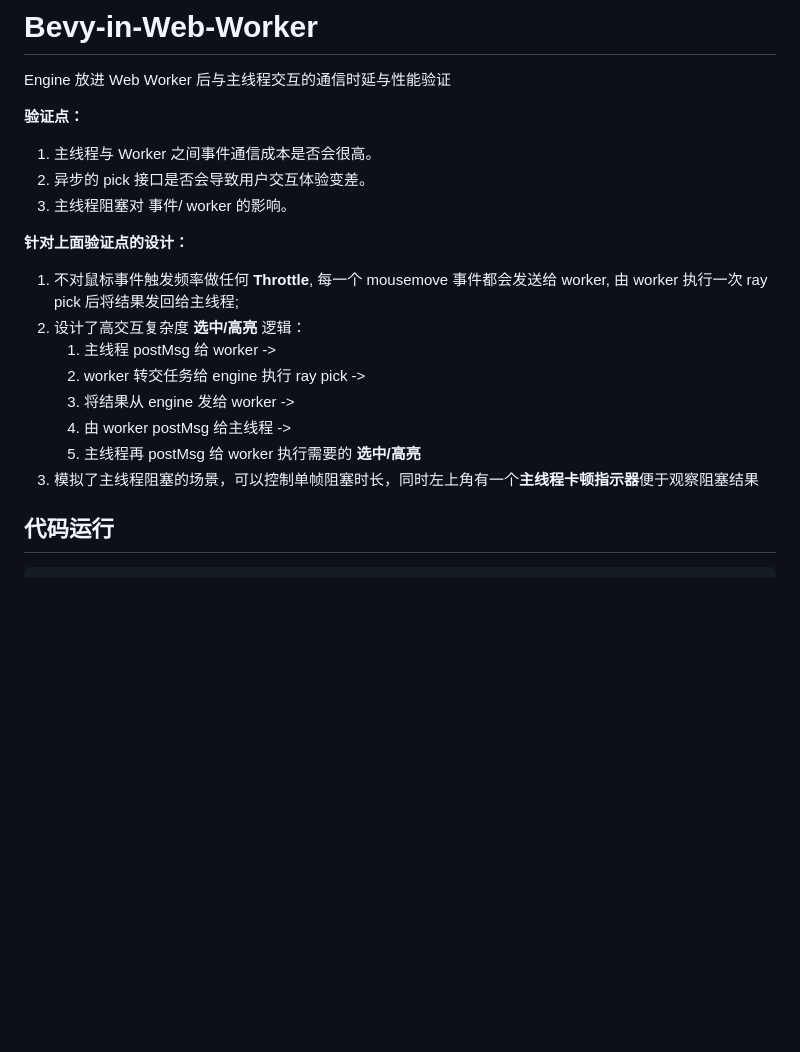
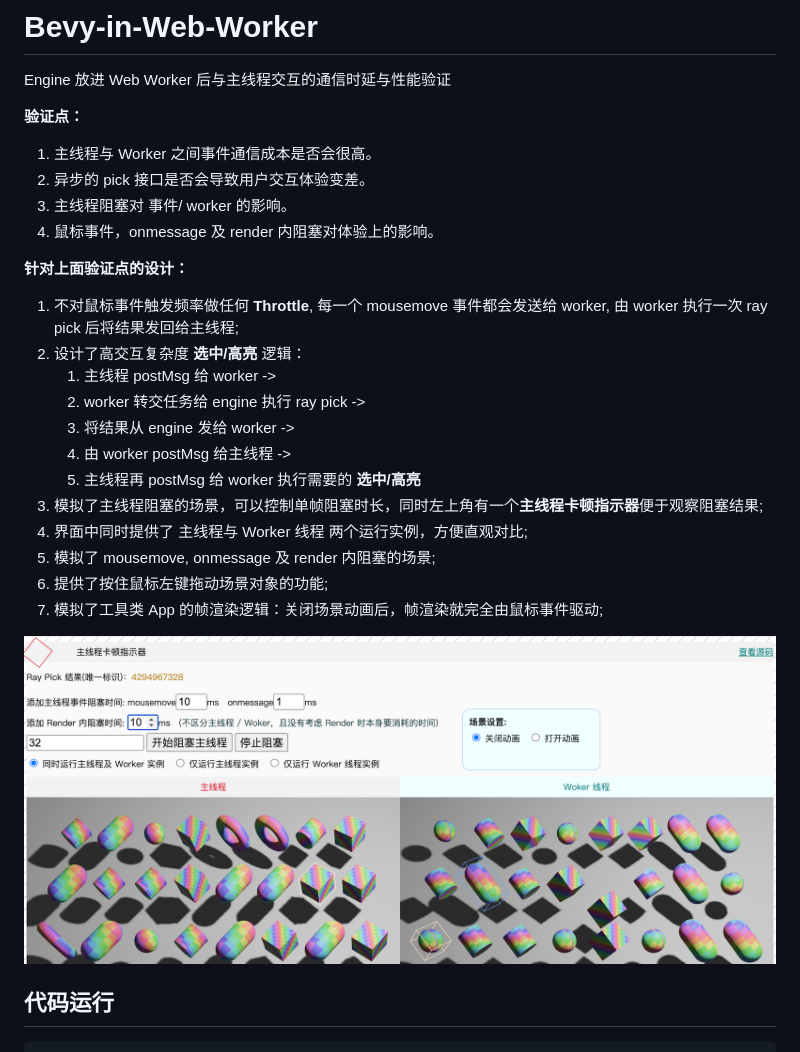
Before and after one commit to jinleili/bevy-in-web-worker, a Markdown page: README.MD, the part around the change. Drawn GitHub-style; pictures changed too: screenshot.png (added); blank space fills up the shorter version.

```diff
--- a/README.MD
+++ b/README.MD
@@ -7,6 +7,7 @@ Engine 放进 Web Worker 后与主线程交互的通信时延与性能验证
 1. 主线程与 Worker 之间事件通信成本是否会很高。
 2. 异步的 pick 接口是否会导致用户交互体验变差。
 3. 主线程阻塞对 事件/ worker 的影响。
+4. 鼠标事件，onmessage 及 render 内阻塞对体验上的影响。
 
 **针对上面验证点的设计：**
 
@@ -17,7 +18,13 @@ Engine 放进 Web Worker 后与主线程交互的通信时延与性能验证
     3. 将结果从 engine 发给 worker ->
     4. 由 worker postMsg 给主线程 ->
     5. 主线程再 postMsg 给 worker 执行需要的 **选中/高亮**
-3. 模拟了主线程阻塞的场景，可以控制单帧阻塞时长，同时左上角有一个**主线程卡顿指示器**便于观察阻塞结果
+3. 模拟了主线程阻塞的场景，可以控制单帧阻塞时长，同时左上角有一个**主线程卡顿指示器**便于观察阻塞结果;
+4. 界面中同时提供了 主线程与 Worker 线程 两个运行实例，方便直观对比;
+5. 模拟了 mousemove, onmessage 及 render 内阻塞的场景;
+6. 提供了按住鼠标左键拖动场景对象的功能;
+7. 模拟了工具类 App 的帧渲染逻辑：关闭场景动画后，帧渲染就完全由鼠标事件驱动;
+
+![Bevy in Web Worker](./screenshot.png)
 
 ## 代码运行
 
```
